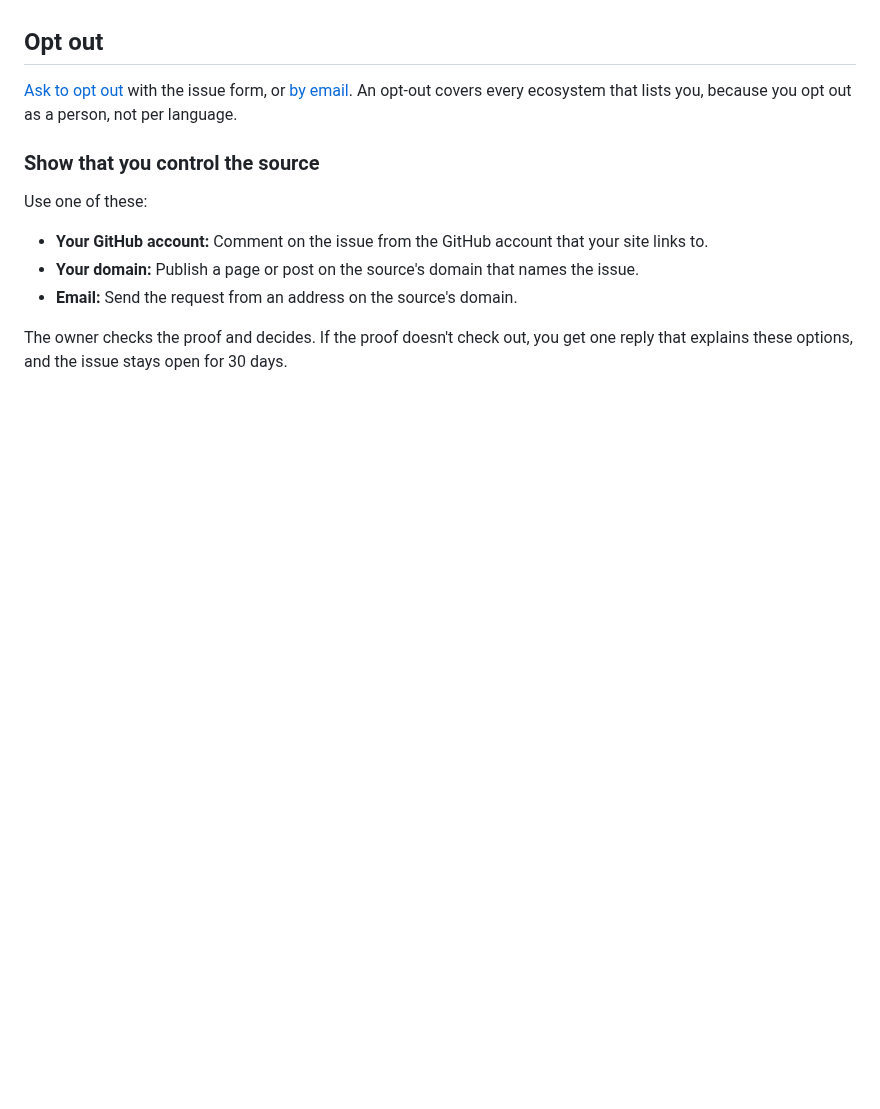
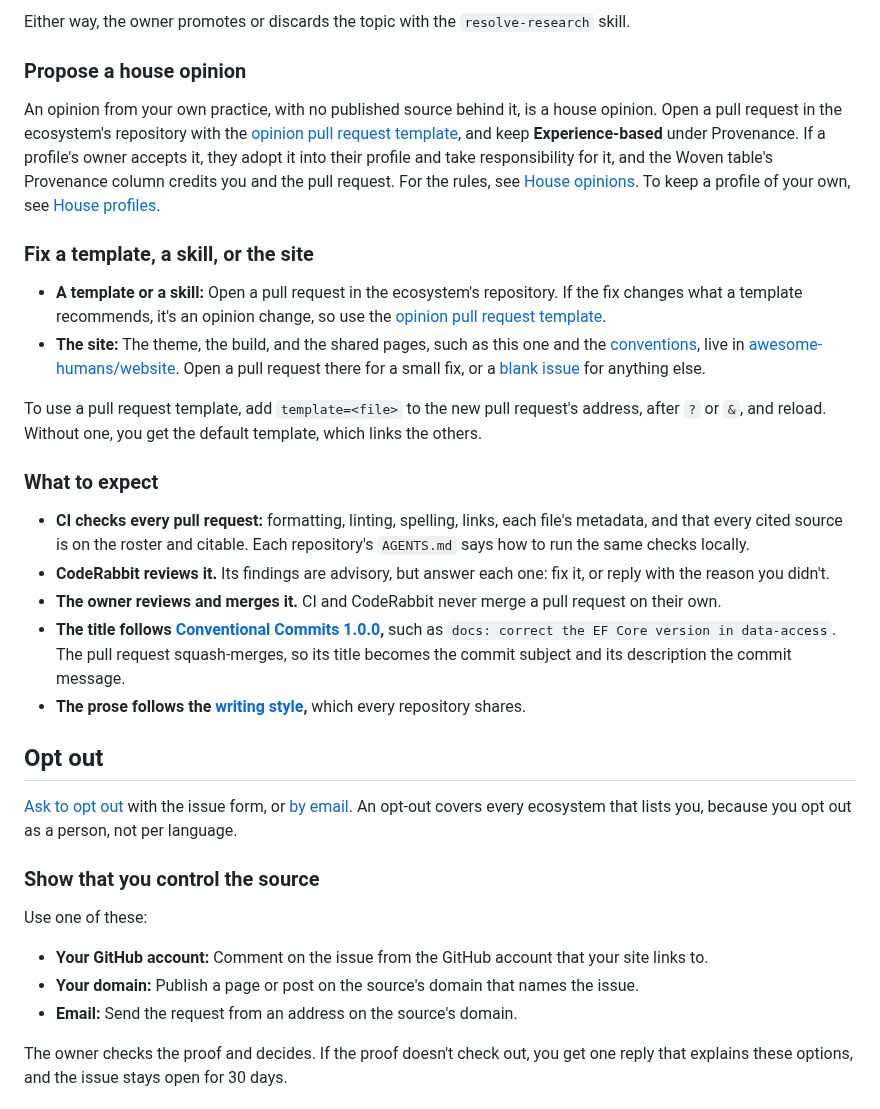
Before and after one commit to awesome-humans/website, a Markdown page: pages/want-in-or-out.md, the part around one of its changes. GitHub-like rendering; blank space fills up the shorter version.

```diff
--- a/pages/want-in-or-out.md
+++ b/pages/want-in-or-out.md
@@ -18,3 +45,23 @@ Only published writing counts: blog posts, documentation, books, and newsletters
+Either way, the owner promotes or discards the topic with the `resolve-research` skill.
+
+### Propose a house opinion
+
+An opinion from your own practice, with no published source behind it, is a house opinion. Open a pull request in the ecosystem's repository with the [opinion pull request template](https://github.com/awesome-humans/.github/blob/main/PULL_REQUEST_TEMPLATE/opinion.md), and keep **Experience-based** under Provenance. If a profile's owner accepts it, they adopt it into their profile and take responsibility for it, and the Woven table's Provenance column credits you and the pull request. For the rules, see [House opinions](conventions/house-opinions.md). To keep a profile of your own, see [House profiles](house-profiles.md).
+
+### Fix a template, a skill, or the site
+
+- **A template or a skill:** Open a pull request in the ecosystem's repository. If the fix changes what a template recommends, it's an opinion change, so use the [opinion pull request template](https://github.com/awesome-humans/.github/blob/main/PULL_REQUEST_TEMPLATE/opinion.md).
+- **The site:** The theme, the build, and the shared pages, such as this one and the [conventions](conventions/writing-style.md), live in [awesome-humans/website](https://github.com/awesome-humans/website). Open a pull request there for a small fix, or a [blank issue](https://github.com/awesome-humans/website/issues/new) for anything else.
+
+To use a pull request template, add `template=<file>` to the new pull request's address, after `?` or `&`, and reload. Without one, you get the default template, which links the others.
+
+### What to expect
+
+- **CI checks every pull request:** formatting, linting, spelling, links, each file's metadata, and that every cited source is on the roster and citable. Each repository's `AGENTS.md` says how to run the same checks locally.
+- **CodeRabbit reviews it.** Its findings are advisory, but answer each one: fix it, or reply with the reason you didn't.
+- **The owner reviews and merges it.** CI and CodeRabbit never merge a pull request on their own.
+- **The title follows [Conventional Commits 1.0.0](https://www.conventionalcommits.org/en/v1.0.0/),** such as `docs: correct the EF Core version in data-access`. The pull request squash-merges, so its title becomes the commit subject and its description the commit message.
+- **The prose follows the [writing style](conventions/writing-style.md),** which every repository shares.
 
 ## Opt out
 
```
Also changed, not shown: other parts of pages/want-in-or-out.md (+29 -2 lines), pages/index.md (+1 -0 lines).
